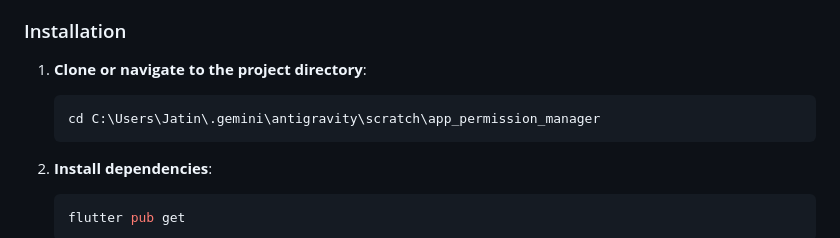
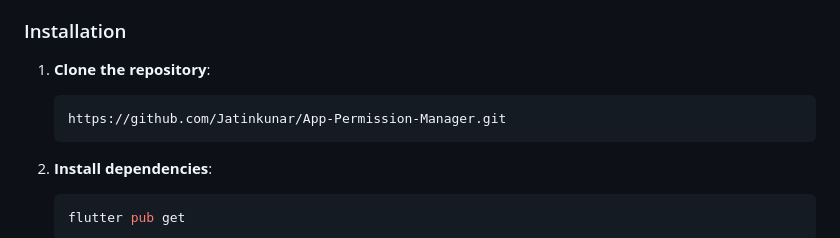
Before and after one commit to Jatinkunar/App-Permission-Manager, a Markdown page: README.md, the part around the change. Drawn GitHub-style.

````diff
--- a/README.md
+++ b/README.md
@@ -81,9 +81,9 @@ Simply download the file to your Android device, grant installation permissions
 
 ### Installation
 
-1. **Clone or navigate to the project directory**:
+1. **Clone the repository**:
    ```bash
-   cd C:\Users\Jatin\.gemini\antigravity\scratch\app_permission_manager
+   https://github.com/Jatinkunar/App-Permission-Manager.git
    ```
 
 2. **Install dependencies**:
````
